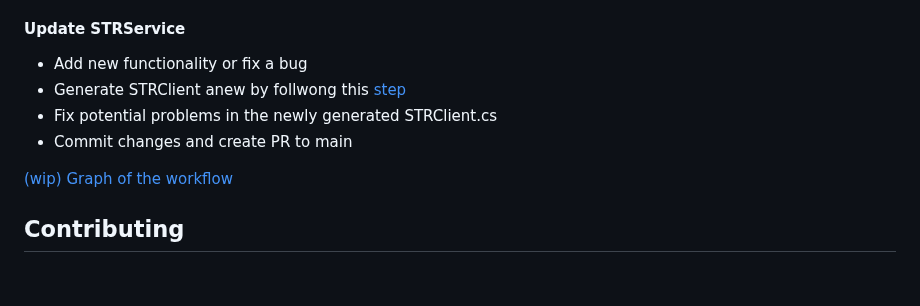
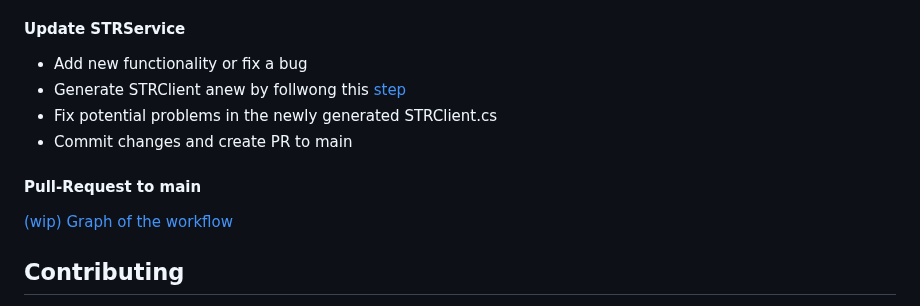
Before and after one commit to nfdi4plants/Swate-templates, a Markdown page: README.md, the part around one of its changes. Rendered like a GitHub page; blank space fills up the shorter version.

```diff
--- a/README.md
+++ b/README.md
@@ -45,5 +45,7 @@ You can find a representation of the STR porject relationships [here](tree/str/s
 * Fix potential problems in the newly generated STRClient.cs
 * Commit changes and create PR to main
+
+#### Pull-Request to main
 
 [(wip) Graph of the workflow](tree/Feature_STR_UpdateContributionGuide/src/STRCI)
 
```
Also changed, not shown: other parts of README.md (+1 -1 lines).
